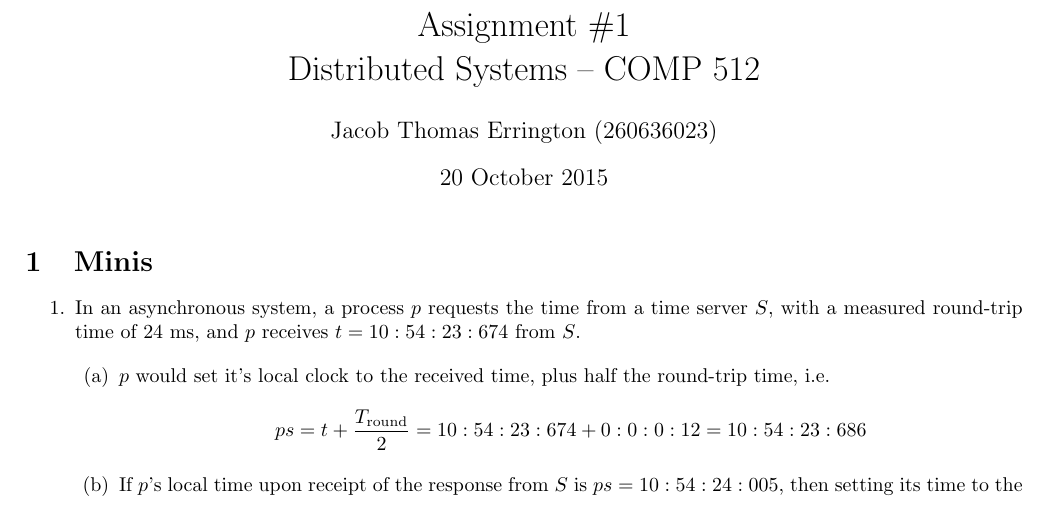
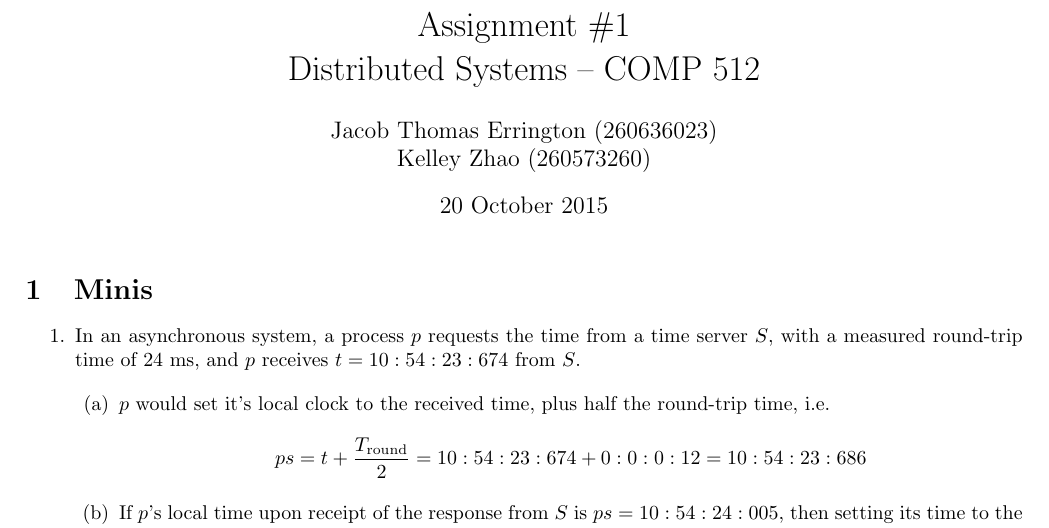
Before and after one commit to raytimbadev/school, a LaTeX problem sheet (comp-512/assignments/1/writeup.tex): part of page 1 of 3, cut so that both start at the same text. Compiled offline with pdfLaTeX.

Commit message:
comp 512 assignment 1: add Kelley as an author

```diff
--- a/comp-512/assignments/1/writeup.tex
+++ b/comp-512/assignments/1/writeup.tex
@@ -7,7 +7,7 @@
 
 \newtheorem{proposition}{Proposition}
 
-\author{Jacob Thomas Errington (260636023)}
+\author{Jacob Thomas Errington (260636023)\\Kelley Zhao (260573260)}
 \title{Assignment \#1\\Distributed Systems -- COMP 512}
 \date{20 October 2015}
 
```
